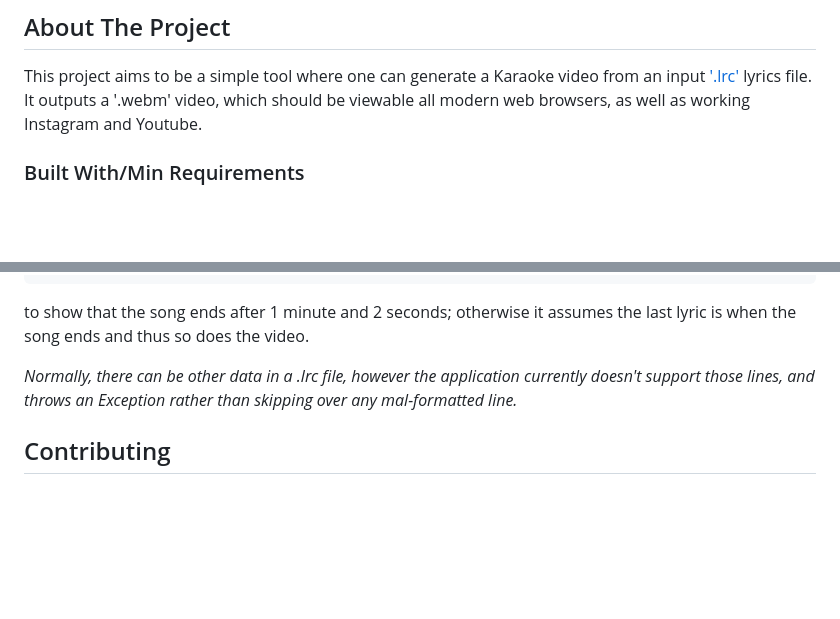
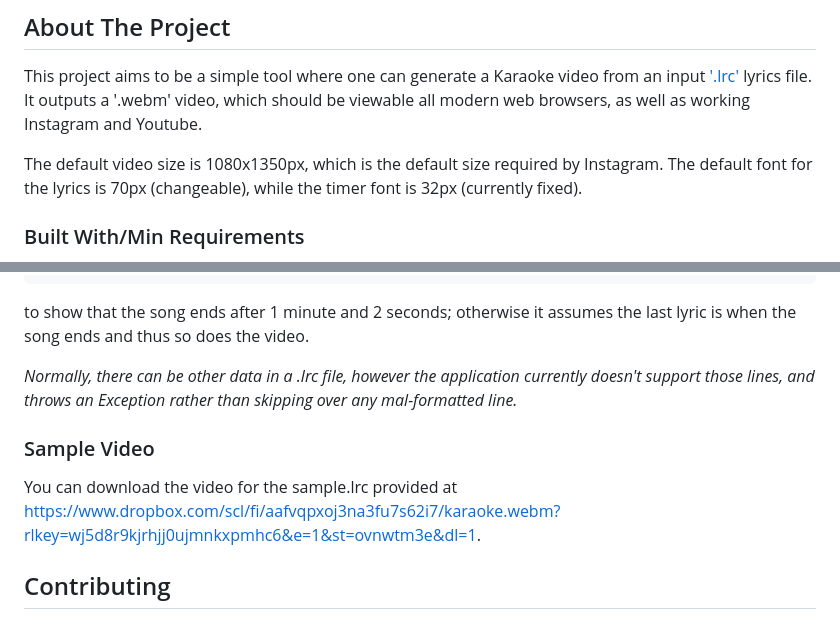
Before and after one commit to drcoen/karaokejs, a Markdown page: README.md, 2 parts joined by grey strips. GitHub-like rendering; blank space fills up the shorter version.

Commit message:
Added sample video to the Readme

```diff
--- a/README.md
+++ b/README.md
@@ -23,6 +23,7 @@
 
 This project aims to be a simple tool where one can generate a Karaoke video from an input ['.lrc'](https://en.wikipedia.org/wiki/LRC_(file_format)) lyrics file. It outputs a '.webm' video, which should be viewable all modern web browsers, as well as working Instagram and Youtube.
 
+The default video size is 1080x1350px, which is the default size required by Instagram. The default font for the lyrics is 70px (changeable), while the timer font is 32px (currently fixed).
 
 ### Built With/Min Requirements
 
@@ -62,6 +63,10 @@ A sample lyric file is provided, see [sample.lrc](sample.lrc) (the first verse o
 to show that the song ends after 1 minute and 2 seconds; otherwise it assumes the last lyric is when the song ends and thus so does the video.
 
 _Normally, there can be other data in a .lrc file, however the application currently doesn't support those lines, and throws an Exception rather than skipping over any mal-formatted line._
+
+### Sample Video
+You can download the video for the sample.lrc provided at [https://www.dropbox.com/scl/fi/aafvqpxoj3na3fu7s62i7/karaoke.webm?rlkey=wj5d8r9kjrhjj0ujmnkxpmhc6&e=1&st=ovnwtm3e&dl=1](https://www.dropbox.com/scl/fi/aafvqpxoj3na3fu7s62i7/karaoke.webm?rlkey=wj5d8r9kjrhjj0ujmnkxpmhc6&e=1&st=ovnwtm3e&dl=1).
+
 ## Contributing
 
 Contributions are what make the open source community such an amazing place to learn, inspire, and create. Any contributions you make are **greatly appreciated**.
```
